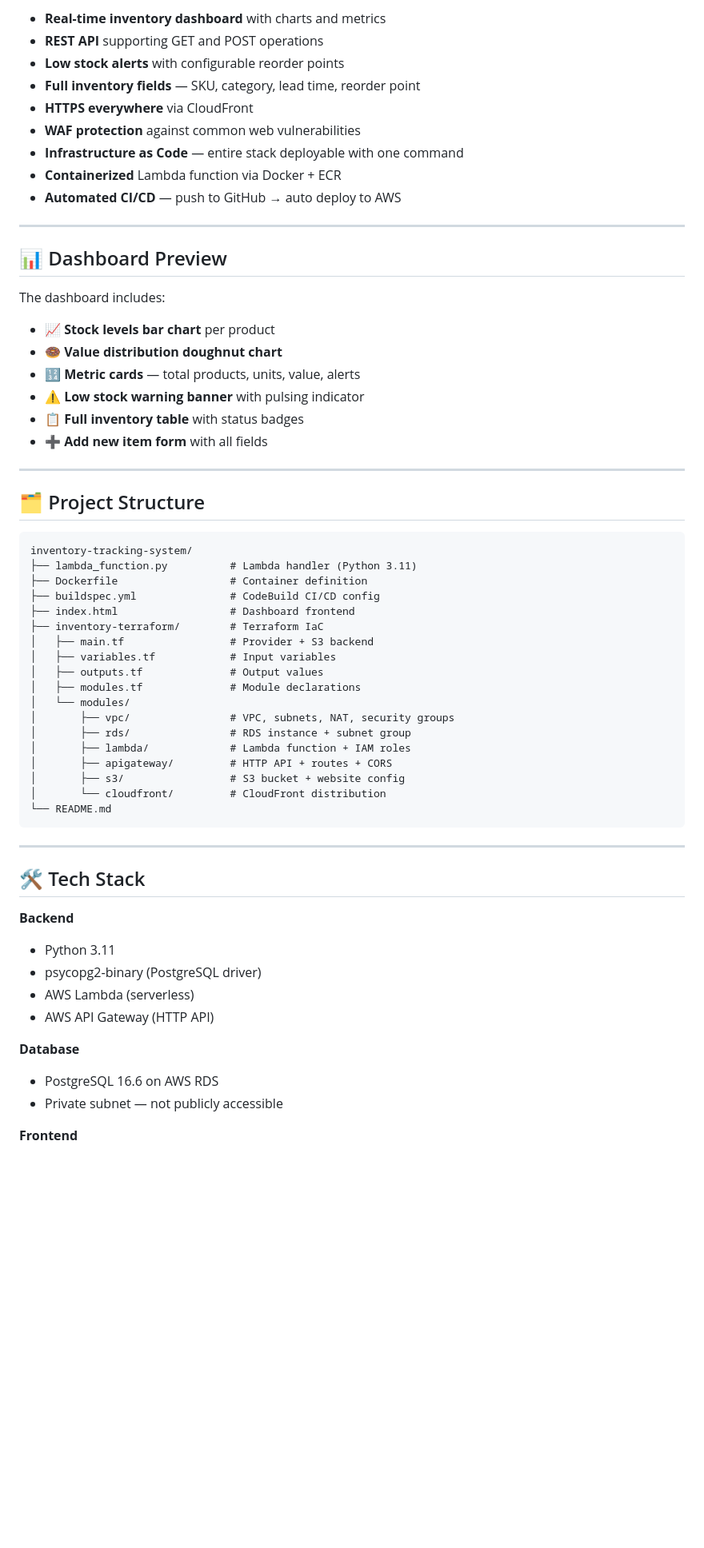
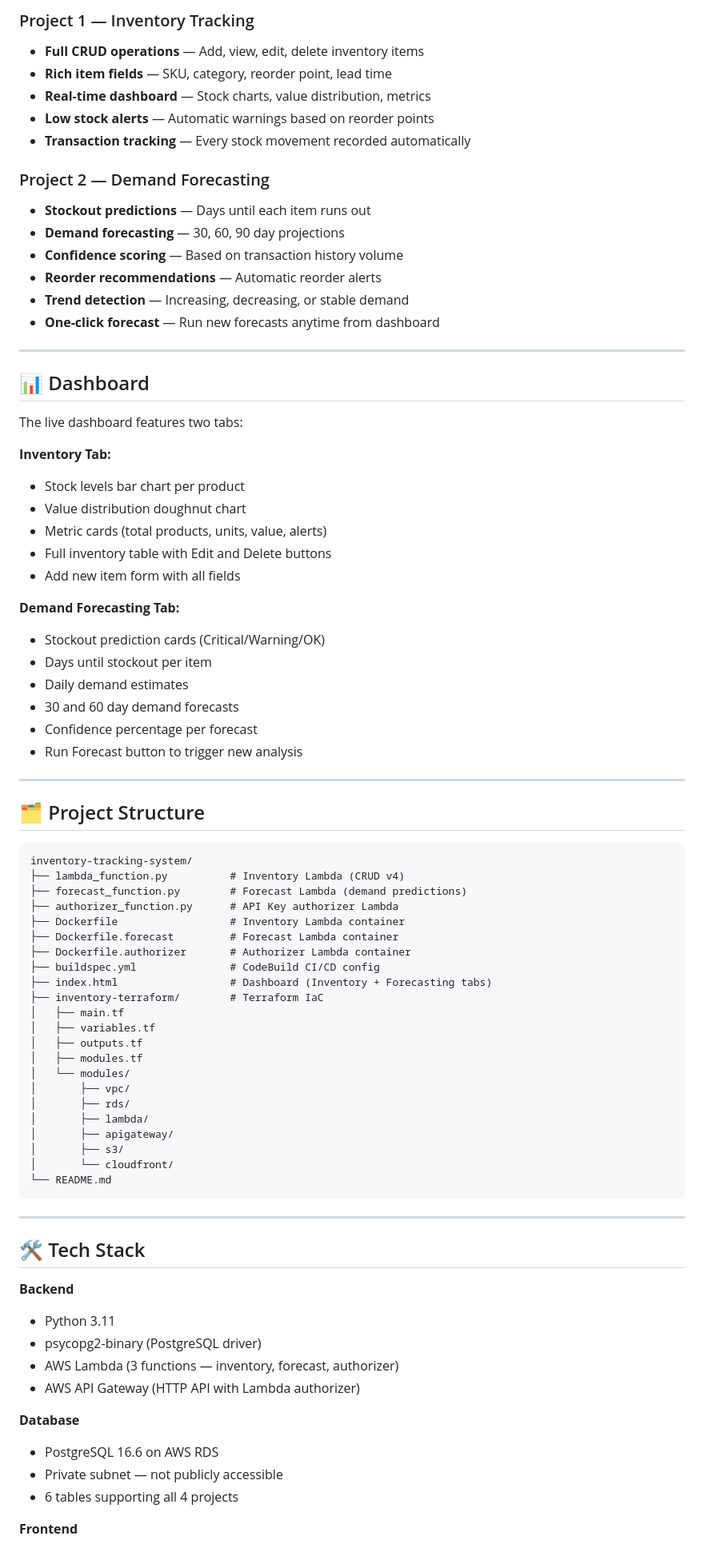
Before and after one commit to okwei50/inventory-tracking-system, a Markdown page: README.md, the part around one of its changes. Shown at 80% size. GitHub-like rendering; blank space fills up the shorter version.

Commit message:
Update README - Projects 1 and 2 complete

````diff
--- a/README.md
+++ b/README.md
@@ -63,25 +91,39 @@ All inside a custom VPC with:
 
-- **Real-time inventory dashboard** with charts and metrics
-- **REST API** supporting GET and POST operations
-- **Low stock alerts** with configurable reorder points
-- **Full inventory fields** — SKU, category, lead time, reorder point
-- **HTTPS everywhere** via CloudFront
-- **WAF protection** against common web vulnerabilities
-- **Infrastructure as Code** — entire stack deployable with one command
-- **Containerized** Lambda function via Docker + ECR
-- **Automated CI/CD** — push to GitHub → auto deploy to AWS
+### Project 1 — Inventory Tracking
+- **Full CRUD operations** — Add, view, edit, delete inventory items
+- **Rich item fields** — SKU, category, reorder point, lead time
+- **Real-time dashboard** — Stock charts, value distribution, metrics
+- **Low stock alerts** — Automatic warnings based on reorder points
+- **Transaction tracking** — Every stock movement recorded automatically
+
+### Project 2 — Demand Forecasting
+- **Stockout predictions** — Days until each item runs out
+- **Demand forecasting** — 30, 60, 90 day projections
+- **Confidence scoring** — Based on transaction history volume
+- **Reorder recommendations** — Automatic reorder alerts
+- **Trend detection** — Increasing, decreasing, or stable demand
+- **One-click forecast** — Run new forecasts anytime from dashboard
 
 ---
 
-## 📊 Dashboard Preview
+## 📊 Dashboard
 
-The dashboard includes:
-- 📈 **Stock levels bar chart** per product
-- 🍩 **Value distribution doughnut chart**
-- 🔢 **Metric cards** — total products, units, value, alerts
-- ⚠️ **Low stock warning banner** with pulsing indicator
-- 📋 **Full inventory table** with status badges
-- ➕ **Add new item form** with all fields
+The live dashboard features two tabs:
+
+**Inventory Tab:**
+- Stock levels bar chart per product
+- Value distribution doughnut chart
+- Metric cards (total products, units, value, alerts)
+- Full inventory table with Edit and Delete buttons
+- Add new item form with all fields
+
+**Demand Forecasting Tab:**
+- Stockout prediction cards (Critical/Warning/OK)
+- Days until stockout per item
+- Daily demand estimates
+- 30 and 60 day demand forecasts
+- Confidence percentage per forecast
+- Run Forecast button to trigger new analysis
 
 ---
 
@@ -89,22 +131,26 @@ The dashboard includes:
 
 ```
 inventory-tracking-system/
-├── lambda_function.py          # Lambda handler (Python 3.11)
-├── Dockerfile                  # Container definition
+├── lambda_function.py          # Inventory Lambda (CRUD v4)
+├── forecast_function.py        # Forecast Lambda (demand predictions)
+├── authorizer_function.py      # API Key authorizer Lambda
+├── Dockerfile                  # Inventory Lambda container
+├── Dockerfile.forecast         # Forecast Lambda container
+├── Dockerfile.authorizer       # Authorizer Lambda container
 ├── buildspec.yml               # CodeBuild CI/CD config
-├── index.html                  # Dashboard frontend
+├── index.html                  # Dashboard (Inventory + Forecasting tabs)
 ├── inventory-terraform/        # Terraform IaC
-│   ├── main.tf                 # Provider + S3 backend
-│   ├── variables.tf            # Input variables
-│   ├── outputs.tf              # Output values
-│   ├── modules.tf              # Module declarations
+│   ├── main.tf
+│   ├── variables.tf
+│   ├── outputs.tf
+│   ├── modules.tf
 │   └── modules/
-│       ├── vpc/                # VPC, subnets, NAT, security groups
-│       ├── rds/                # RDS instance + subnet group
-│       ├── lambda/             # Lambda function + IAM roles
-│       ├── apigateway/         # HTTP API + routes + CORS
-│       ├── s3/                 # S3 bucket + website config
-│       └── cloudfront/         # CloudFront distribution
+│       ├── vpc/
+│       ├── rds/
+│       ├── lambda/
+│       ├── apigateway/
+│       ├── s3/
+│       └── cloudfront/
 └── README.md
 ```
 
@@ -115,12 +161,13 @@ inventory-tracking-system/
 **Backend**
 - Python 3.11
 - psycopg2-binary (PostgreSQL driver)
-- AWS Lambda (serverless)
-- AWS API Gateway (HTTP API)
+- AWS Lambda (3 functions — inventory, forecast, authorizer)
+- AWS API Gateway (HTTP API with Lambda authorizer)
 
 **Database**
 - PostgreSQL 16.6 on AWS RDS
 - Private subnet — not publicly accessible
+- 6 tables supporting all 4 projects
 
 **Frontend**
 - Vanilla HTML/CSS/JavaScript
````
Also changed, not shown: other parts of README.md (+119 -158 lines).
